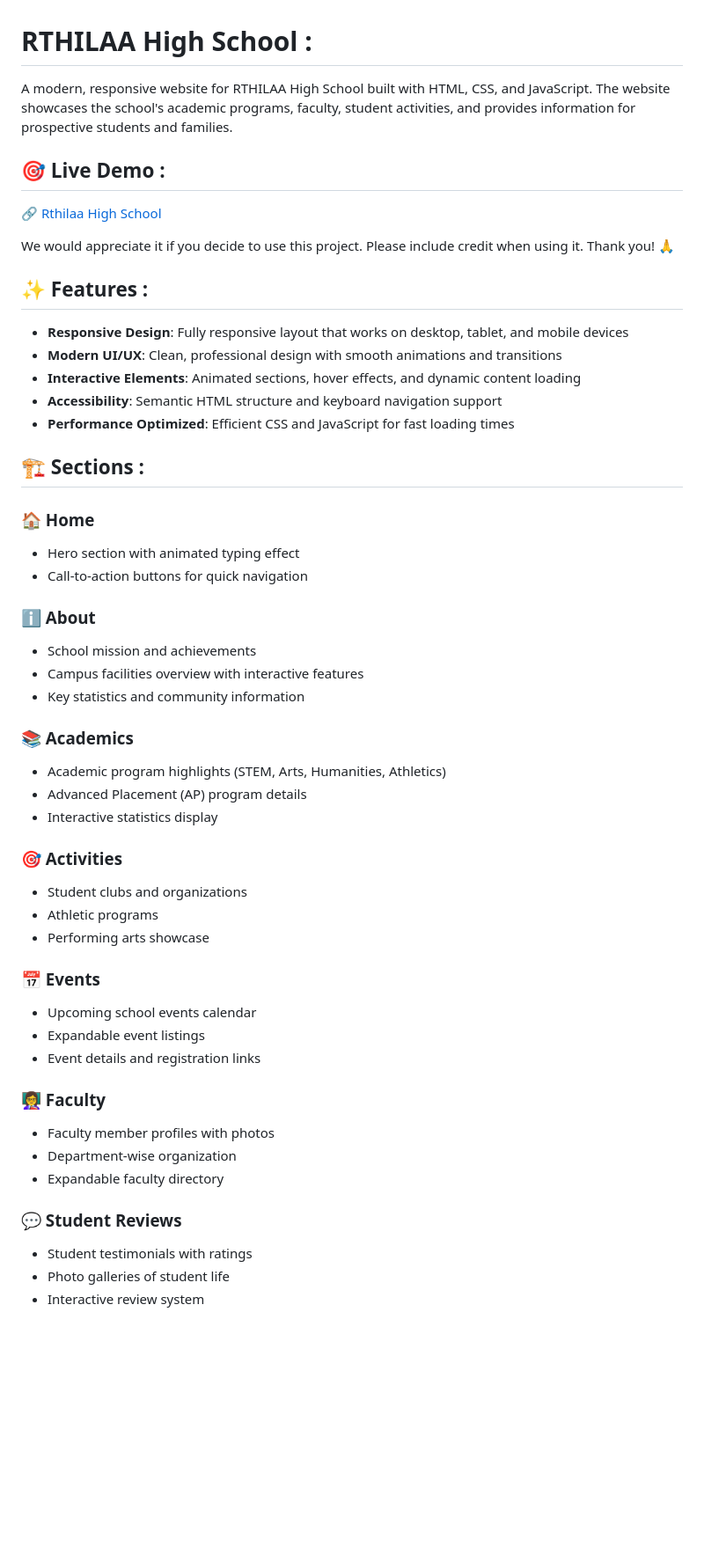
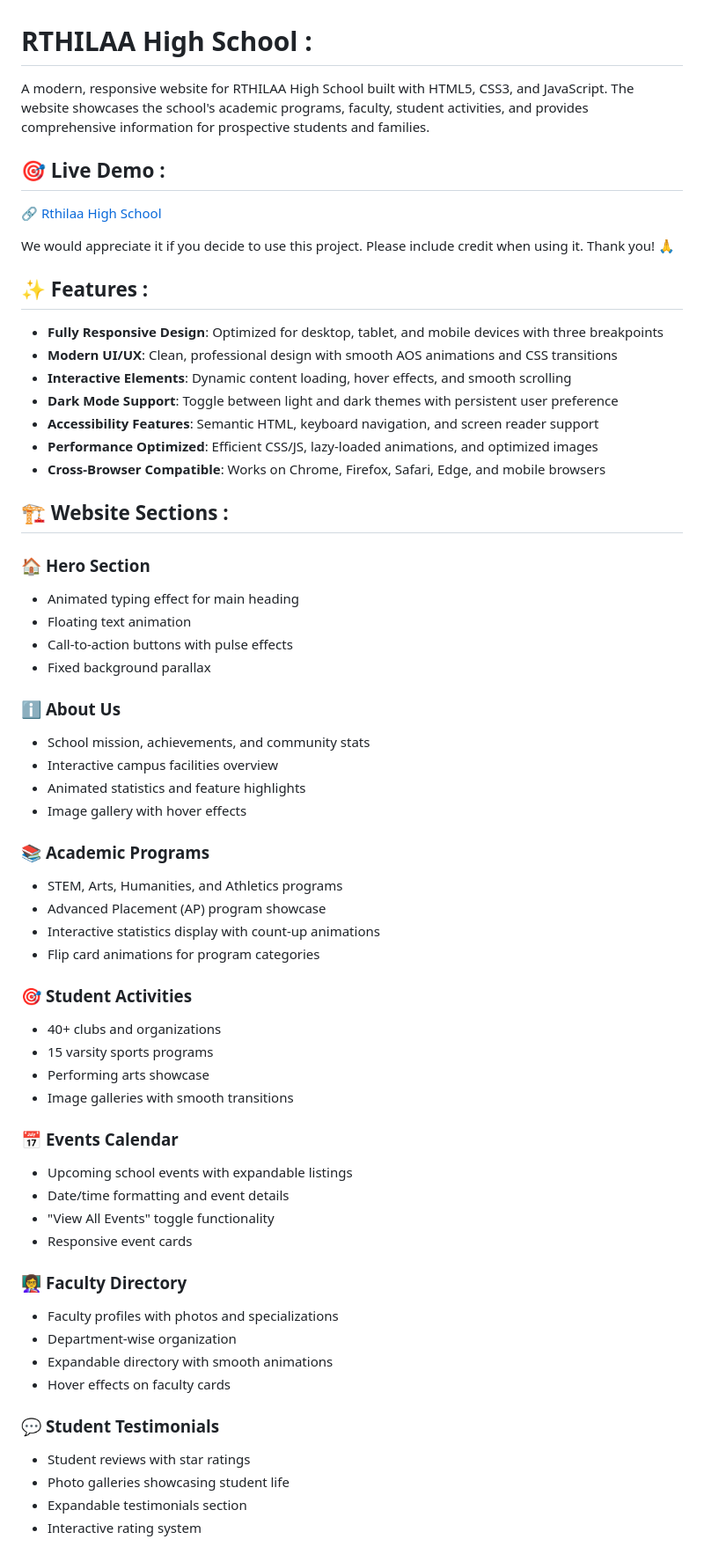
Before and after one commit to RTHILAA/HIGH-SCHOOL, a Markdown page: README.md, the part around one of its changes. Shown at 88% size. GitHub-like rendering; blank space fills up the shorter version.

```diff
--- a/README.md
+++ b/README.md
@@ -1,6 +1,6 @@
 # RTHILAA High School :
 
-A modern, responsive website for RTHILAA High School built with HTML, CSS, and JavaScript. The website showcases the school's academic programs, faculty, student activities, and provides information for prospective students and families.
+A modern, responsive website for RTHILAA High School built with HTML5, CSS3, and JavaScript. The website showcases the school's academic programs, faculty, student activities, and provides comprehensive information for prospective students and families.
 
 ## 🎯 Live Demo :
 
@@ -10,45 +10,55 @@ We would appreciate it if you decide to use this project. Please include credit
 
 ## ✨ Features :
 
-- **Responsive Design**: Fully responsive layout that works on desktop, tablet, and mobile devices
-- **Modern UI/UX**: Clean, professional design with smooth animations and transitions
-- **Interactive Elements**: Animated sections, hover effects, and dynamic content loading
-- **Accessibility**: Semantic HTML structure and keyboard navigation support
-- **Performance Optimized**: Efficient CSS and JavaScript for fast loading times
+- **Fully Responsive Design**: Optimized for desktop, tablet, and mobile devices with three breakpoints
+- **Modern UI/UX**: Clean, professional design with smooth AOS animations and CSS transitions
+- **Interactive Elements**: Dynamic content loading, hover effects, and smooth scrolling
+- **Dark Mode Support**: Toggle between light and dark themes with persistent user preference
+- **Accessibility Features**: Semantic HTML, keyboard navigation, and screen reader support
+- **Performance Optimized**: Efficient CSS/JS, lazy-loaded animations, and optimized images
+- **Cross-Browser Compatible**: Works on Chrome, Firefox, Safari, Edge, and mobile browsers
 
-## 🏗️ Sections :
+## 🏗️ Website Sections :
 
-### 🏠 Home
-- Hero section with animated typing effect
-- Call-to-action buttons for quick navigation
+### 🏠 **Hero Section**
+- Animated typing effect for main heading
+- Floating text animation
+- Call-to-action buttons with pulse effects
+- Fixed background parallax
 
-### ℹ️ About
-- School mission and achievements
-- Campus facilities overview with interactive features
-- Key statistics and community information
+### ℹ️ **About Us**
+- School mission, achievements, and community stats
+- Interactive campus facilities overview
+- Animated statistics and feature highlights
+- Image gallery with hover effects
 
-### 📚 Academics
-- Academic program highlights (STEM, Arts, Humanities, Athletics)
-- Advanced Placement (AP) program details
-- Interactive statistics display
+### 📚 **Academic Programs**
+- STEM, Arts, Humanities, and Athletics programs
+- Advanced Placement (AP) program showcase
+- Interactive statistics display with count-up animations
+- Flip card animations for program categories
 
-### 🎯 Activities
-- Student clubs and organizations
-- Athletic programs
+### 🎯 **Student Activities**
+- 40+ clubs and organizations
+- 15 varsity sports programs
 - Performing arts showcase
+- Image galleries with smooth transitions
 
-### 📅 Events
-- Upcoming school events calendar
-- Expandable event listings
-- Event details and registration links
+### 📅 **Events Calendar**
+- Upcoming school events with expandable listings
+- Date/time formatting and event details
+- "View All Events" toggle functionality
+- Responsive event cards
 
-### 👩‍🏫 Faculty
-- Faculty member profiles with photos
+### 👩‍🏫 **Faculty Directory**
+- Faculty profiles with photos and specializations
 - Department-wise organization
-- Expandable faculty directory
+- Expandable directory with smooth animations
+- Hover effects on faculty cards
 
-### 💬 Student Reviews
-- Student testimonials with ratings
-- Photo galleries of student life
-- Interactive review system
+### 💬 **Student Testimonials**
+- Student reviews with star ratings
+- Photo galleries showcasing student life
+- Expandable testimonials section
+- Interactive rating system
 
```
Also changed, not shown: other parts of README.md (+189 -119 lines).
